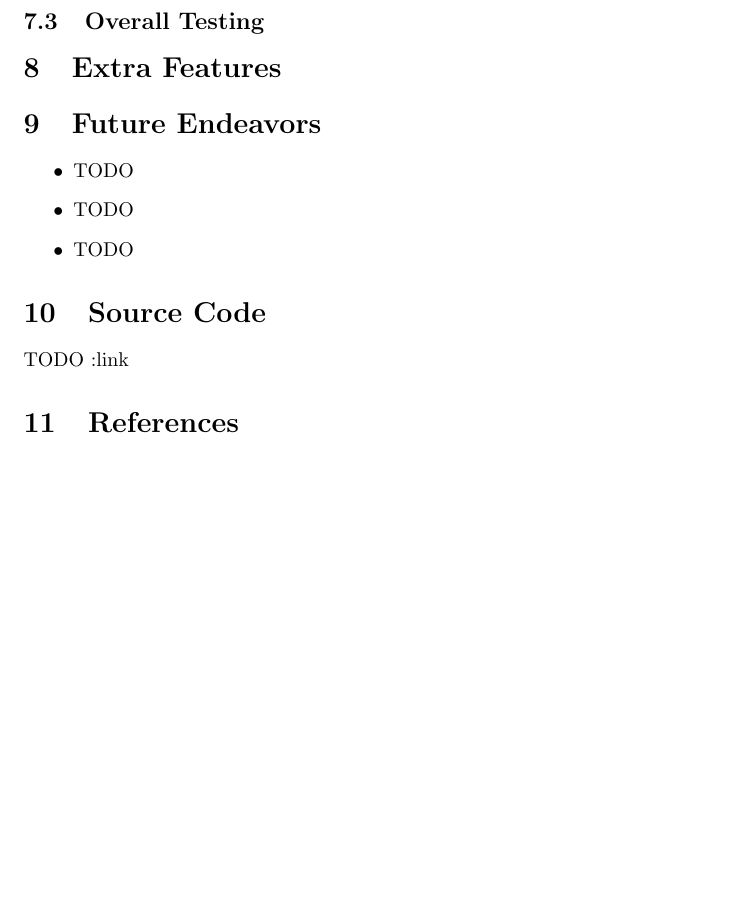
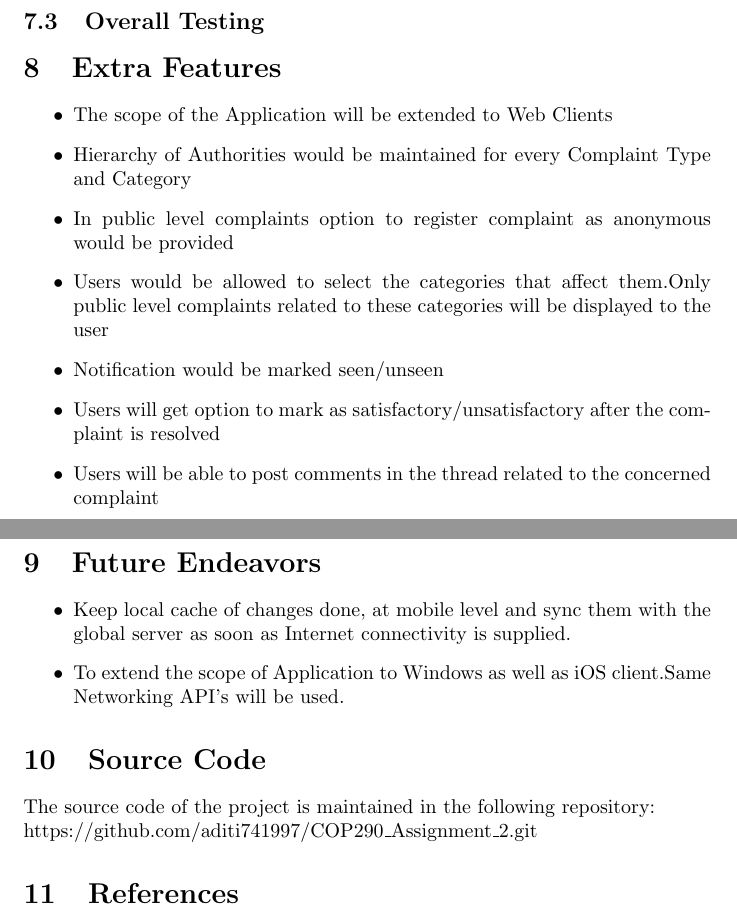
Before and after one commit to aditi741997/COP290_Assignment_2, a LaTeX document (DesignDoc/DesignDoc.tex): part of page 7 of 8 before the commit and two parts of pages 7 and 8 of 8 after it, the two joined at a grey line, cut so that both start at the same text, the shorter picture padded with empty space. Compiled offline with pdfLaTeX.

Commit message:
minor changes

```diff
--- a/DesignDoc/DesignDoc.tex
+++ b/DesignDoc/DesignDoc.tex
@@ -27,7 +27,7 @@
 	2014CS10205 \vspace{2mm} \\
 	\textbf{Ayush Bhardwaj}\\
 	2014CS10091 \vspace{2mm} \\
-	\textbf{Nikhil Gupts}\\
+	\textbf{Nikhil Gupta}\\
 	2014CS50462 \vspace{2mm}
 }
 \date{\vspace{3mm} \textbf{March 2016} \vspace*{\fill}}
@@ -194,15 +194,24 @@
 			\subsection{Overall Testing}
 
 	\section{Extra Features}
+	\begin{itemize}
+	\item The scope of the Application will be extended to Web Clients
+	\item Hierarchy of Authorities would be maintained for every Complaint Type and Category
+	\item In public level complaints option to register complaint as anonymous would be provided
+	\item Users would be allowed to select the categories that affect them.Only public level complaints related to these categories will be displayed to the user
+	\item Notification would be marked seen/unseen
+	\item Users will get option to mark as satisfactory/unsatisfactory after the complaint is resolved
+	\item Users will be able to post comments in the thread related to the concerned complaint
+	\end{itemize}
 
 	\section{Future Endeavors}
 		\begin{itemize}
-			\item TODO
-			\item TODO
-			\item TODO
+			\item Keep local cache of changes done, at mobile level and sync them with the global server as soon as Internet connectivity is supplied.
+			\item To extend the scope of Application to Windows as well as iOS client.Same Networking API's will be used.
 		\end{itemize}
 	\section{Source Code}
-		TODO :link
+	The source code of the project is maintained in the following repository: \\
+	https://github.com/aditi741997/COP290\_Assignment\_2.git
 	\section{References}
 	TODO
 
```
Also changed, not shown: DesignDoc/DesignDoc.pdf, DesignDoc/DesignDoc.tex (6 more changed lines).
